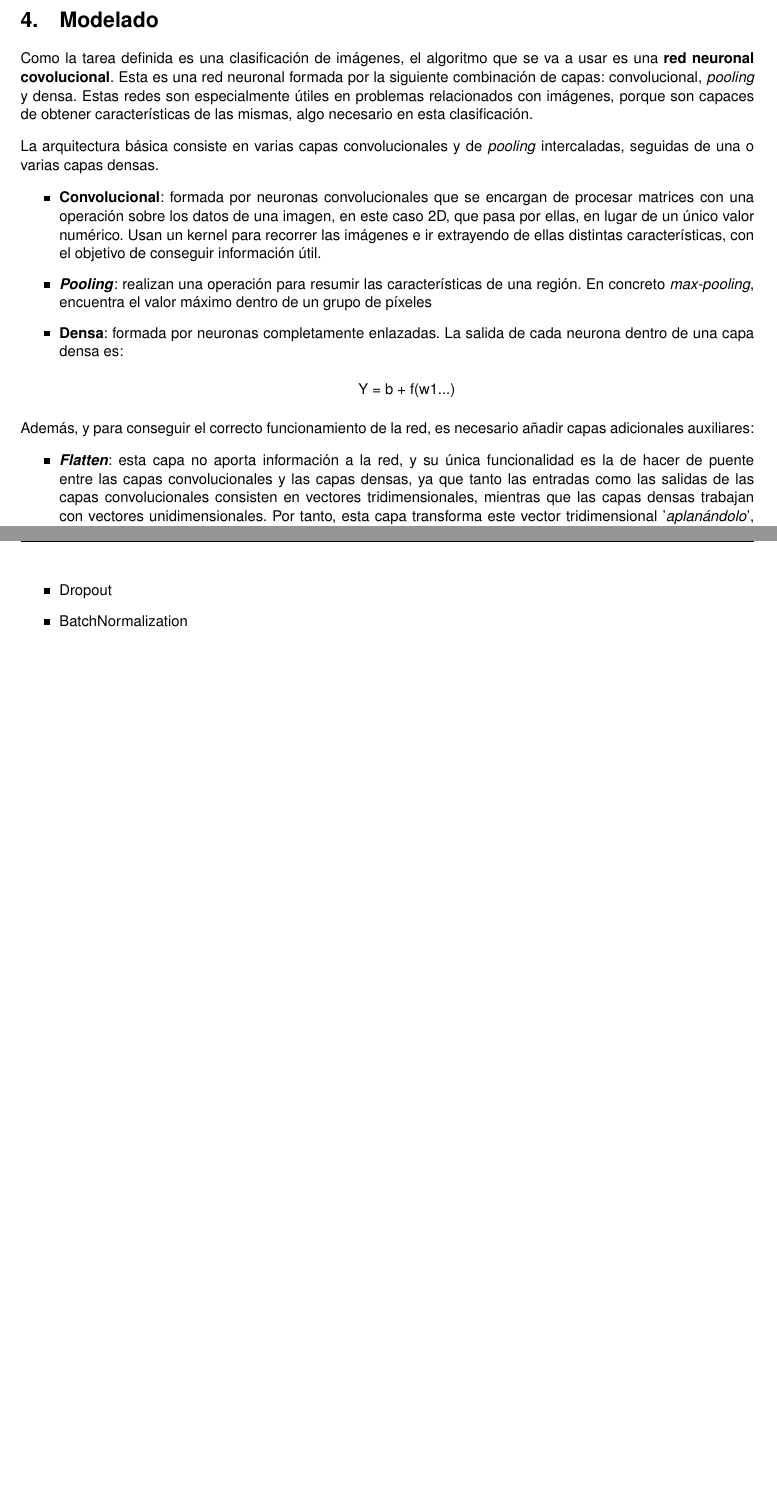
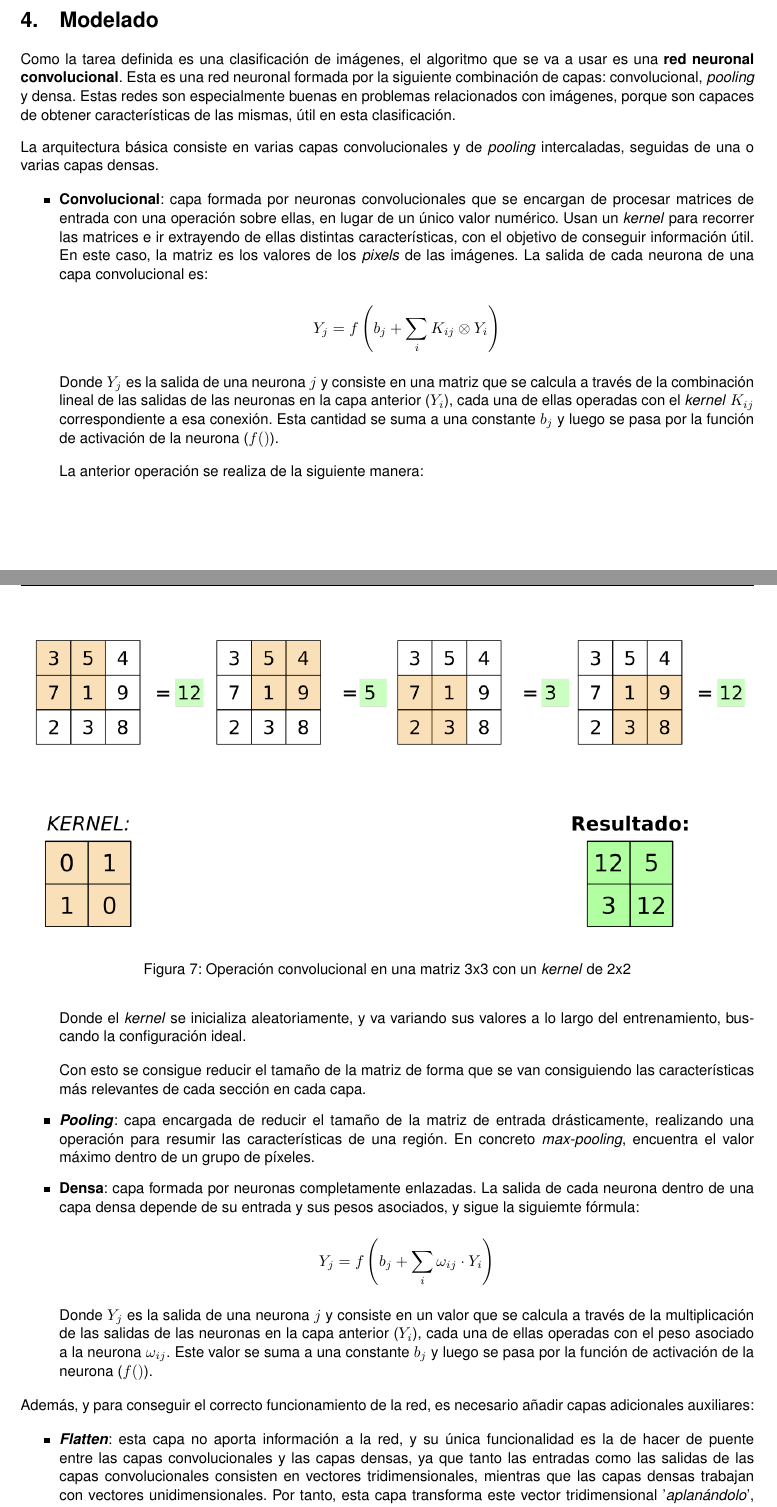
Before and after one commit to akua21/Trabajo-Final-AA, a LaTeX document (Memoria/TrabajoFinalAA.tex): two parts of pages 7 and 8 of 10, joined at a grey line, cut so that both start at the same text, the shorter picture padded with empty space. Compiled offline with pdfLaTeX.

Commit message:
explciaciones del modelo

```diff
--- a/Memoria/TrabajoFinalAA.tex
+++ b/Memoria/TrabajoFinalAA.tex
@@ -278,29 +278,61 @@
 
   \section{Modelado}
 
-  Como la tarea definida es una clasificación de imágenes, el algoritmo que se va a usar es una \textbf{red neuronal covolucional}. Esta es una red neuronal formada por la siguiente combinación de capas: convolucional, \textit{pooling} y densa. Estas redes son especialmente útiles en problemas relacionados con imágenes, porque son capaces de obtener características de las mismas, algo necesario en esta clasificación.
+  Como la tarea definida es una clasificación de imágenes, el algoritmo que se va a usar es una \textbf{red neuronal convolucional}. Esta es una red neuronal formada por la siguiente combinación de capas: convolucional, \textit{pooling} y densa. Estas redes son especialmente buenas en problemas relacionados con imágenes, porque son capaces de obtener características de las mismas, útil en esta clasificación.
 
   \vspace{3mm}
 
   La arquitectura básica consiste en varias capas convolucionales y de \textit{pooling} intercaladas, seguidas de una o varias capas densas.
 
   \begin{itemize}
-    \item \textbf{Convolucional}: formada por neuronas convolucionales que se encargan de procesar matrices con una operación sobre los datos de una imagen, en este caso 2D, que pasa por ellas, en lugar de un único valor numérico. Usan un kernel para recorrer las imágenes e ir extrayendo de ellas distintas características, con el objetivo de conseguir información útil.
-    \item \textbf{\textit{Pooling}}: realizan una operación para resumir las características de una región. En concreto \textit{max-pooling}, encuentra el valor máximo dentro de un grupo de píxeles
-    \item \textbf{Densa}: formada por neuronas completamente enlazadas. La salida de cada neurona dentro de una capa densa es:
+    \item \textbf{Convolucional}: capa formada por neuronas convolucionales que se encargan de procesar matrices de entrada con una operación sobre ellas, en lugar de un único valor numérico. Usan un \textit{kernel} para recorrer las matrices e ir extrayendo de ellas distintas características, con el objetivo de conseguir información útil. En este caso, la matriz es los valores de los \textit{pixels} de las imágenes. La salida de cada neurona de una capa convolucional es:
 
     \begin{center}
-      Y = b + f(w1...)
+      $ \displaystyle Y_{j}=f\left(b_{j}+\sum_{i}K_{ij}\otimes Y_{i}\right) $
     \end{center}
+
+
+    Donde $\displaystyle Y_{j}$ es la salida de una neurona $\displaystyle j$ y consiste en una matriz que se calcula a través de la combinación lineal de las salidas de las neuronas en la capa anterior ($\displaystyle Y_{i}$), cada una de ellas operadas con el \textit{kernel} $\displaystyle K_{ij}$ correspondiente a esa conexión. Esta cantidad se suma a una constante $\displaystyle b_{j}$ y luego se pasa por la función de activación de la neurona ($\displaystyle f()$).
+
+    \vspace{2mm}
+
+    La anterior operación se realiza de la siguiente manera:
+
+    \begin{figure}[H]
+      \centering
+      \includegraphics[width=\textwidth]{Images/kernel.png}
+      \caption{Operación convolucional en una matriz 3x3 con un \textit{kernel} de 2x2}
+    \end{figure}
+
+    Donde el \textit{kernel} se inicializa aleatoriamente, y va variando sus valores a lo largo del entrenamiento, buscando la configuración ideal.
+
+    \vspace{2mm}
+
+    Con esto se consigue reducir el tamaño de la matriz de forma que se van consiguiendo las características más relevantes de cada sección en cada capa.
+
+
+    \item \textbf{\textit{Pooling}}: capa encargada de reducir el tamaño de la matriz de entrada drásticamente, realizando una operación para resumir las características de una región. En concreto \textit{max-pooling}, encuentra el valor máximo dentro de un grupo de píxeles.
+
+    \item \textbf{Densa}: capa formada por neuronas completamente enlazadas. La salida de cada neurona dentro de una capa densa depende de su entrada y sus pesos asociados, y sigue la siguiemte fórmula:
+
+    \begin{center}
+      $ \displaystyle Y_{j}=f\left(b_{j}+\sum_{i}\omega_{ij} \cdot Y_{i}\right)$
+    \end{center}
+
+
+    Donde $\displaystyle Y_{j}$ es la salida de una neurona $\displaystyle j$ y consiste en un valor que se calcula a través de la multiplicación de las salidas de las neuronas en la capa anterior ($\displaystyle Y_{i}$), cada una de ellas operadas con el peso asociado a la neurona $\omega_{ij}$. Este valor se suma a una constante $\displaystyle b_{j}$ y luego se pasa por la función de activación de la neurona ($\displaystyle f()$).
+
   \end{itemize}
 
   Además, y para conseguir el correcto funcionamiento de la red, es necesario añadir capas adicionales auxiliares:
 
   \begin{itemize}
     \item \textbf{\textit{Flatten}}: esta capa no aporta información a la red, y su única funcionalidad es la de hacer de puente entre las capas convolucionales y las capas densas, ya que tanto las entradas como las salidas de las capas convolucionales consisten en vectores tridimensionales, mientras que las capas densas trabajan con vectores unidimensionales. Por tanto, esta capa transforma este vector tridimensional '\textit{aplanándolo}', es decir, poniendo todos sus datos de forma consecutiva, para que la capa densa pueda utilizarlos.
-    \item Dropout
 
-    \item BatchNormalization
+    \item \textbf{\textit{Dropout}}: es una forma de regularizar el entrenamiento de la red. Sirve para prevenir el \textit{overfitting} de forma rápida y fácil.
+
+    \item \textbf{\textit{BatchNormalization}}: normaliza los valor de la función de activación en una capa oculta. Así se evitan pesos fuera de rango, permite una tasa de aprendizaje más alta y reduce el \textit{overfitting}.
+
   \end{itemize}
   % Justificar el tipo de algoritmo adecuado para la/s tarea/s definida/s.
   %
```
Also changed, not shown: Memoria/Images/kernel.png (added), 1 other file.
